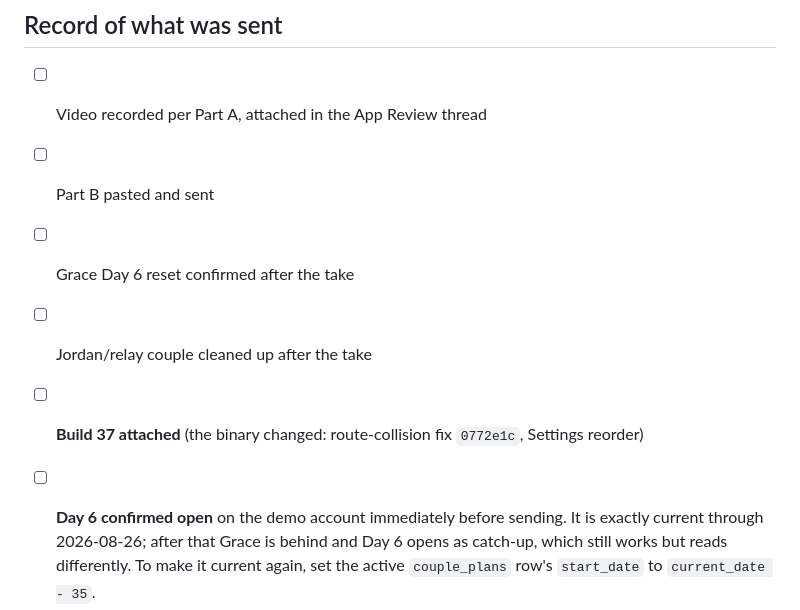
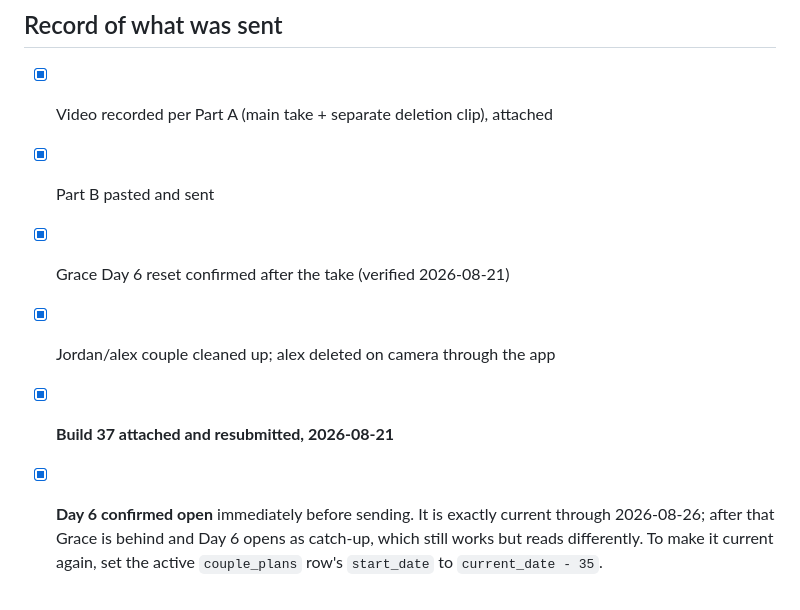
Before and after one commit to ChristianMangwanda/Pamwe, a Markdown page: docs/app-review-reply.md, the part around the change. Rendered like a GitHub page.

```diff
--- a/docs/app-review-reply.md
+++ b/docs/app-review-reply.md
@@ -193,12 +193,12 @@ instructions stay true, and the Jordan/relay couple is cleaned up.
 
 ## Record of what was sent
 
-- [ ] Video recorded per Part A, attached in the App Review thread
-- [ ] Part B pasted and sent
-- [ ] Grace Day 6 reset confirmed after the take
-- [ ] Jordan/relay couple cleaned up after the take
-- [ ] **Build 37 attached** (the binary changed: route-collision fix `0772e1c`, Settings reorder)
-- [ ] **Day 6 confirmed open** on the demo account immediately before sending.
+- [x] Video recorded per Part A (main take + separate deletion clip), attached
+- [x] Part B pasted and sent
+- [x] Grace Day 6 reset confirmed after the take (verified 2026-08-21)
+- [x] Jordan/alex couple cleaned up; alex deleted on camera through the app
+- [x] **Build 37 attached and resubmitted, 2026-08-21**
+- [x] **Day 6 confirmed open** immediately before sending.
       It is exactly current through 2026-08-26; after that Grace is behind and
       Day 6 opens as catch-up, which still works but reads differently. To make
       it current again, set the active `couple_plans` row's `start_date` to
```
Also changed, not shown: store-package.md (+13 -5 lines).
